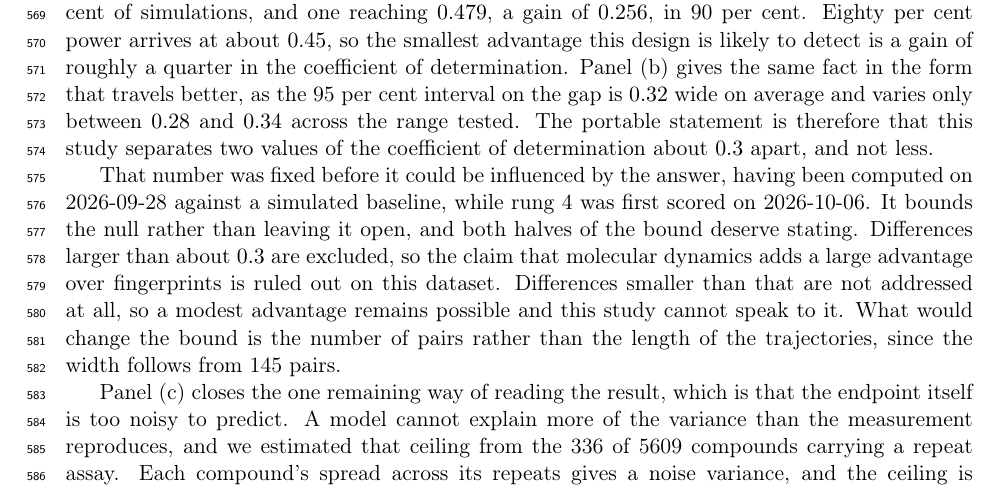
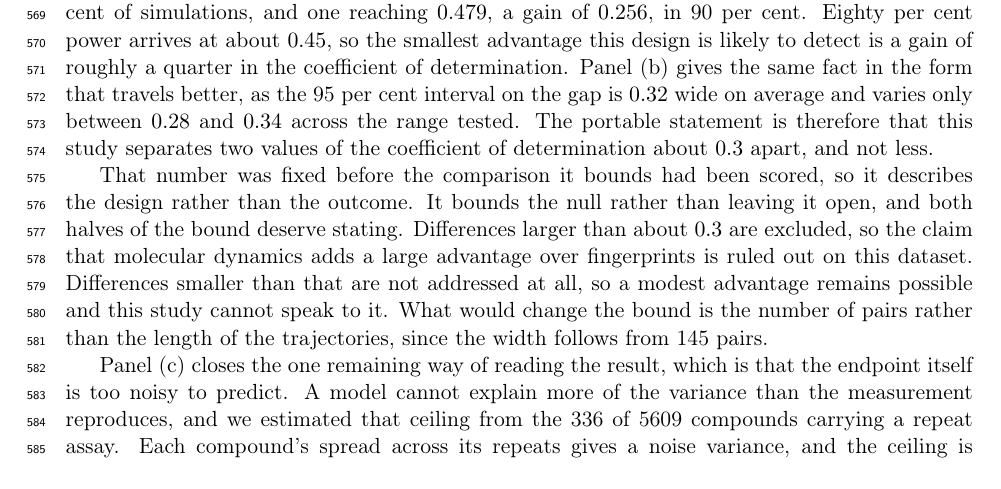
Before and after one commit to ismankrn/qsar-md-ache-cliffs, a LaTeX document (manuscript/main.tex, which reads manuscript/sections/03_results.tex): part of page 14 of 31, cut so that both start at the same text. Compiled offline with pdfLaTeX.

Commit message:
Drop the dates from the pre-registration claim in 3.5
The claim is that the resolution was fixed before the comparison it bounds,
which matters; the two timestamps that evidence it are an audit trail and
belong in the repository history rather than the prose.

Co-Authored-By: Claude Opus 5 <noreply@anthropic.com>

```diff
--- a/manuscript/sections/03_results.tex
+++ b/manuscript/sections/03_results.tex
@@ -287,10 +287,9 @@ determination about $0.3$ apart, and not less.
   \label{fig:power}
 \end{figure}
 
-That number was fixed before it could be influenced by the answer, having been computed
-on 2026-09-28 against a simulated baseline, while rung~4 was first scored on
-2026-10-06. It bounds the null rather than leaving it open, and both halves of the
-bound deserve stating. Differences larger than about $0.3$ are excluded, so the claim
+That number was fixed before the comparison it bounds had been scored, so it describes
+the design rather than the outcome. It bounds the null rather than leaving it open, and
+both halves of the bound deserve stating. Differences larger than about $0.3$ are excluded, so the claim
 that molecular dynamics adds a large advantage over fingerprints is ruled out on this
 dataset. Differences smaller than that are not addressed at all, so a modest advantage
 remains possible and this study cannot speak to it. What would change the bound is the
```
